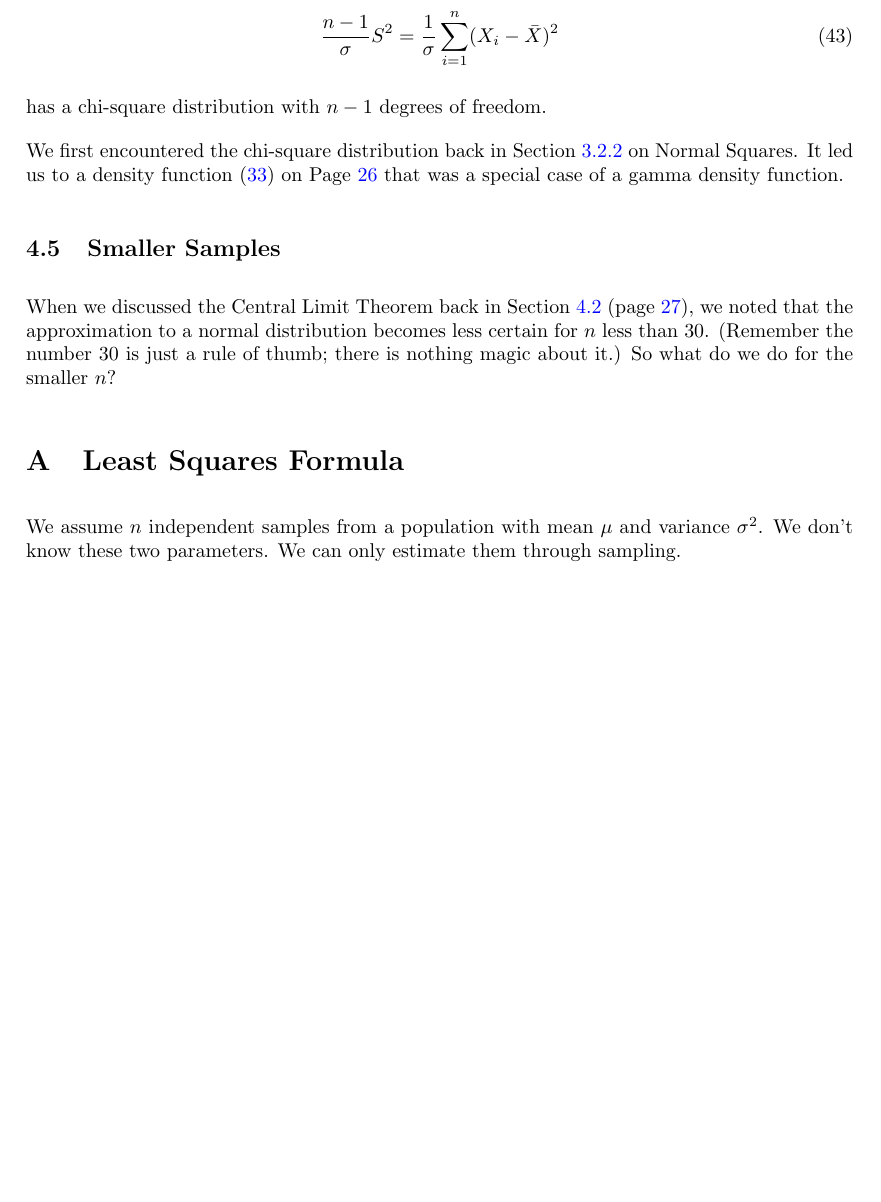
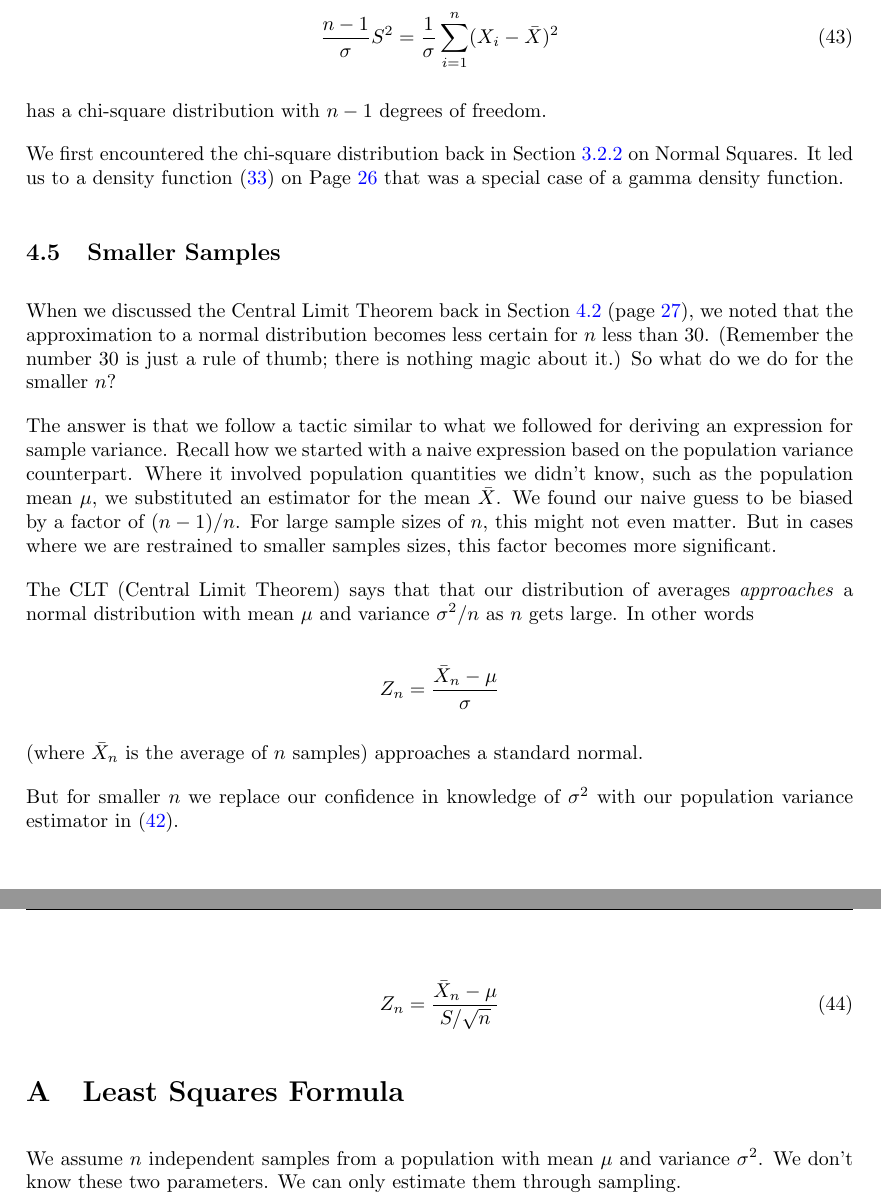
Before and after one commit to lacounty-isab/workshops, a LaTeX document (distributions/tex/main.tex): part of page 32 of 35 before the commit and two parts of pages 32 and 33 of 36 after it, the two joined at a grey line, cut so that both start at the same text, the shorter picture padded with empty space. Compiled offline with pdfLaTeX.

Commit message:
Distribution supplement from last year; forgot to commit.

```diff
--- a/distributions/tex/main.tex
+++ b/distributions/tex/main.tex
@@ -1592,6 +1592,37 @@ less certain for $n$ less than 30.  (Remember the number
 30 is just a rule of thumb; there is nothing magic about
 it.)  So what do we do for the smaller $n$?
 
+The answer is that we follow a tactic similar to what
+we followed for deriving an expression for sample variance.
+Recall how we started with a naive expression based on
+the population variance counterpart.  Where it involved
+population quantities we didn't know, such as the population
+mean $\mu$, we substituted an estimator for the mean
+$\bar{X}$.  We found our naive guess to be biased by
+a factor of $(n-1)/n$.  For large sample sizes of $n$,
+this might not even matter.  But in cases where we are
+restrained to smaller samples sizes, this factor becomes
+more significant.
+
+The CLT (Central Limit Theorem) says that that our
+distribution of averages \emph{approaches} a normal
+distribution with mean $\mu$ and variance
+$\sigma^2/n$ as $n$ gets large.  In other words
+
+$$
+Z_n = \frac{\bar{X}_n - \mu}{\sigma}
+$$
+
+(where $\bar{X}_n$ is the average of $n$ samples)
+approaches a standard normal.
+
+But for smaller $n$
+we replace our confidence in knowledge of $\sigma^2$
+with our population variance estimator in (\ref{s2}).
+
+\begin{equation}
+Z_n = \frac{\bar{X}_n - \mu}{S/\sqrt{n}} \label{t1}
+\end{equation}
 
 
 \appendix
```
Also changed, not shown: distributions/tex/main.pdf.
